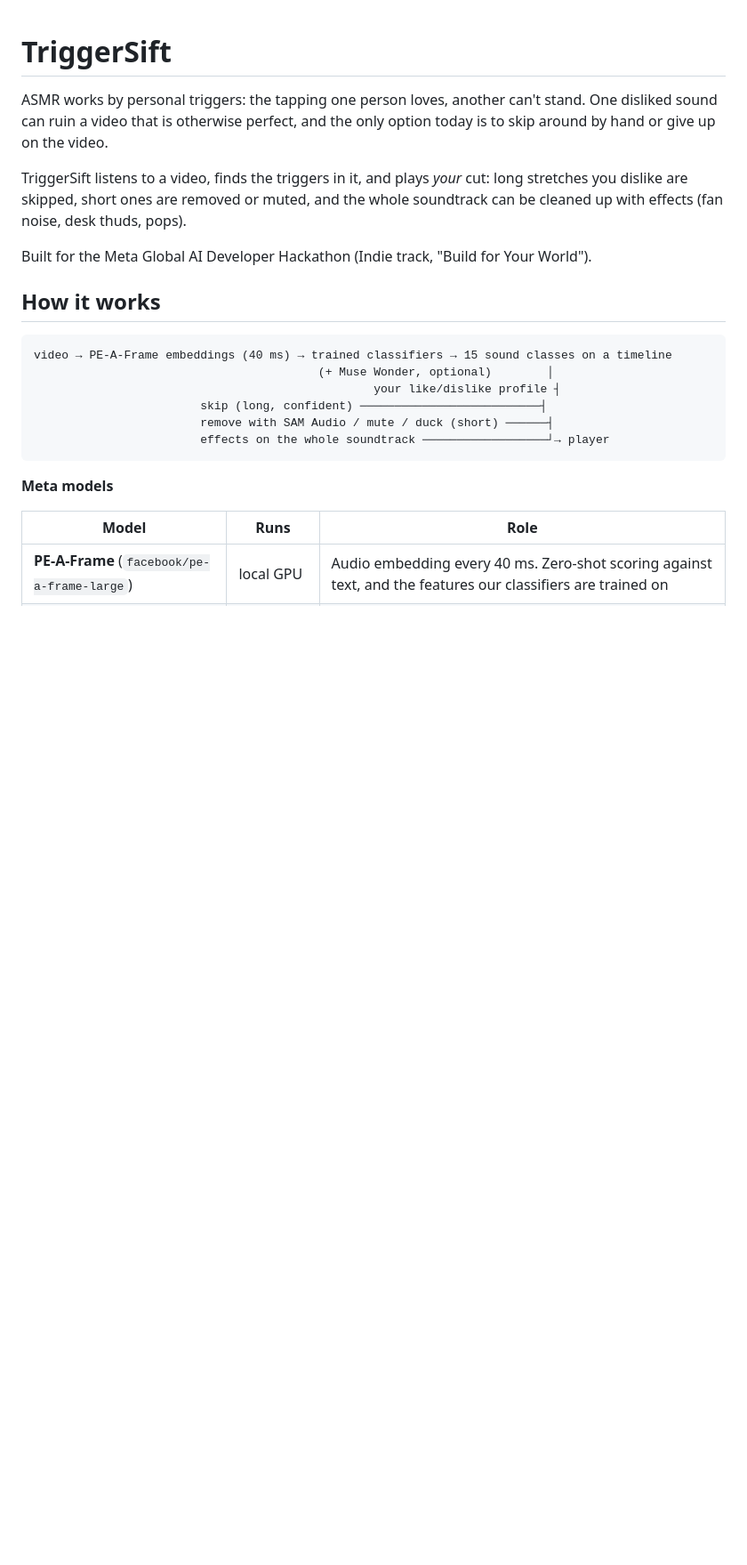
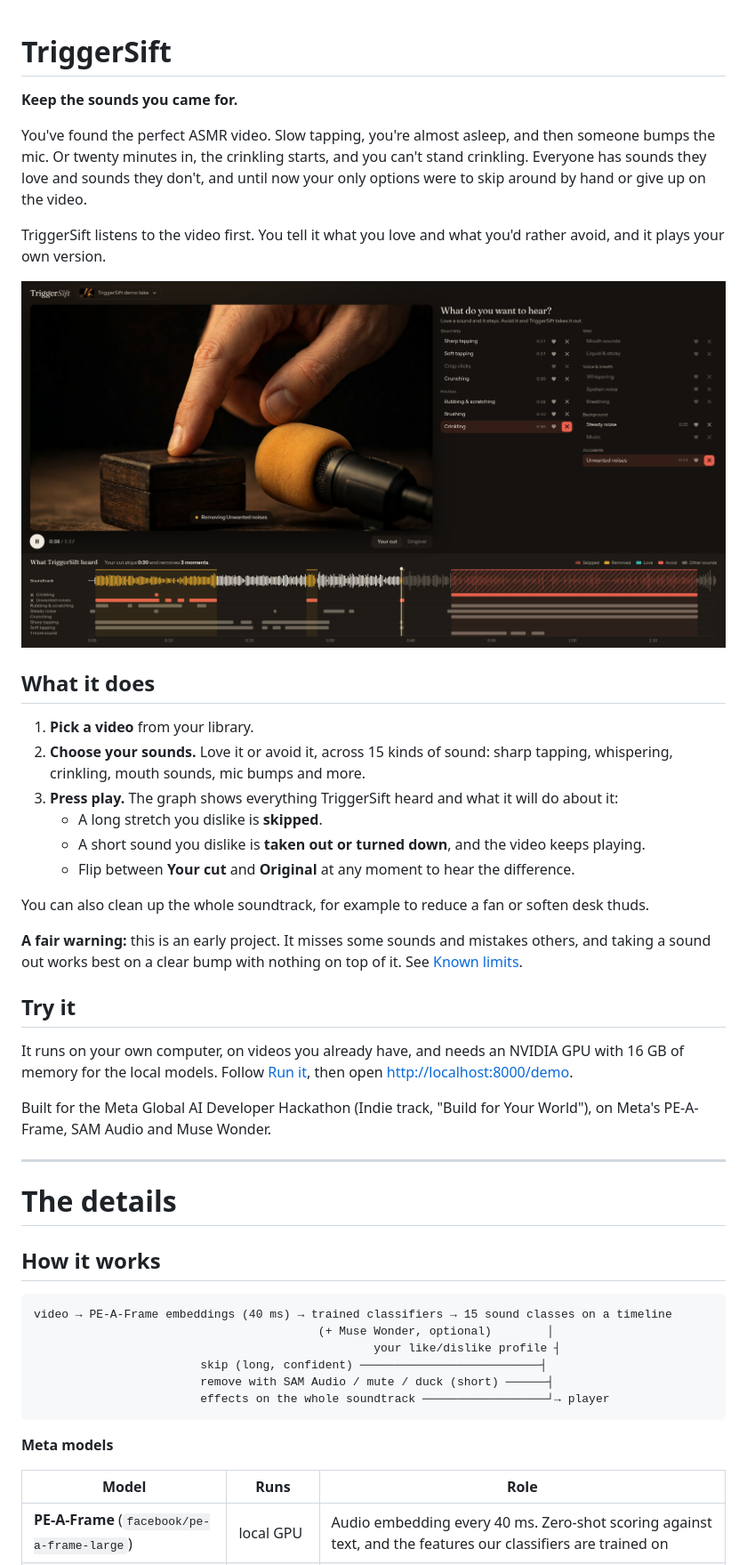
Before and after one commit to Chapet/triggersift, a Markdown page: README.md, the part around one of its changes. Shown at 89% size. GitHub-like rendering; pictures changed too: docs/screenshot.png (added); blank space fills up the shorter version.

Commit message:
README: friendlier opening with a screenshot, details below
Co-Authored-By: Claude Opus 5.5 <noreply@anthropic.com>

```diff
--- a/README.md
+++ b/README.md
@@ -1,12 +1,42 @@
 # TriggerSift
 
-ASMR works by personal triggers: the tapping one person loves, another can't stand. One disliked sound can ruin a
-video that is otherwise perfect, and the only option today is to skip around by hand or give up on the video.
+**Keep the sounds you came for.**
 
-TriggerSift listens to a video, finds the triggers in it, and plays *your* cut: long stretches you dislike are skipped,
-short ones are removed or muted, and the whole soundtrack can be cleaned up with effects (fan noise, desk thuds, pops).
+You've found the perfect ASMR video. Slow tapping, you're almost asleep, and then someone bumps the mic. Or twenty
+minutes in, the crinkling starts, and you can't stand crinkling. Everyone has sounds they love and sounds they don't,
+and until now your only options were to skip around by hand or give up on the video.
 
-Built for the Meta Global AI Developer Hackathon (Indie track, "Build for Your World").
+TriggerSift listens to the video first. You tell it what you love and what you'd rather avoid, and it plays your own
+version.
+
+![TriggerSift playing a video: the video on the left, sounds to love or avoid on the right, and a graph along the bottom showing what was heard and what gets skipped or removed](docs/screenshot.png)
+
+## What it does
+
+1. **Pick a video** from your library.
+2. **Choose your sounds.** Love it or avoid it, across 15 kinds of sound: sharp tapping, whispering, crinkling, mouth
+   sounds, mic bumps and more.
+3. **Press play.** The graph shows everything TriggerSift heard and what it will do about it:
+   - A long stretch you dislike is **skipped**.
+   - A short sound you dislike is **taken out or turned down**, and the video keeps playing.
+   - Flip between **Your cut** and **Original** at any moment to hear the difference.
+
+You can also clean up the whole soundtrack, for example to reduce a fan or soften desk thuds.
+
+**A fair warning:** this is an early project. It misses some sounds and mistakes others, and taking a sound out works
+best on a clear bump with nothing on top of it. See [Known limits](#known-limits).
+
+## Try it
+
+It runs on your own computer, on videos you already have, and needs an NVIDIA GPU with 16 GB of memory for the local
+models. Follow [Run it](#run-it), then open <http://localhost:8000/demo>.
+
+Built for the Meta Global AI Developer Hackathon (Indie track, "Build for Your World"), on Meta's PE-A-Frame,
+SAM Audio and Muse Wonder.
+
+---
+
+# The details
 
 ## How it works
 
```
Also changed, not shown: other parts of README.md (+5 -1 lines).
